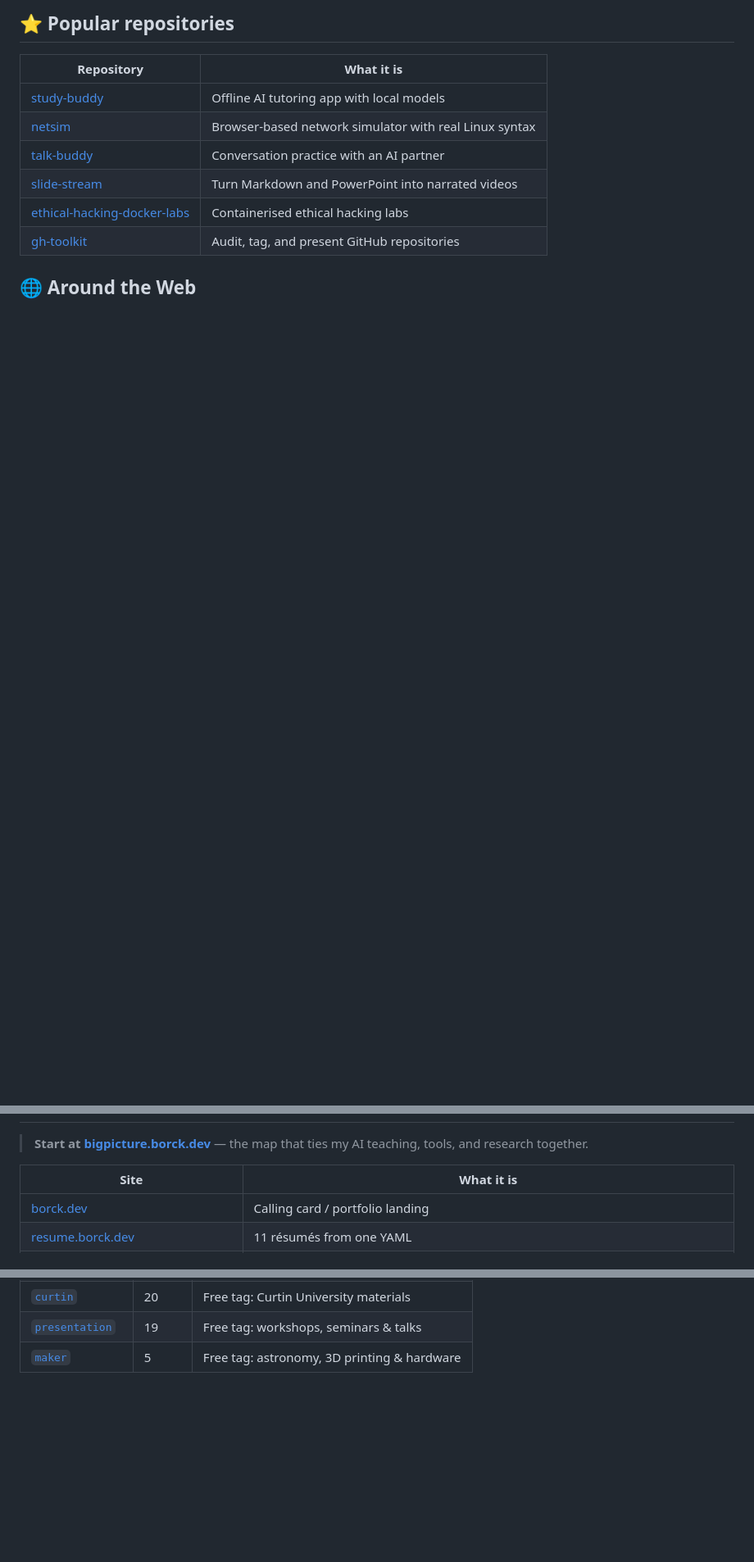
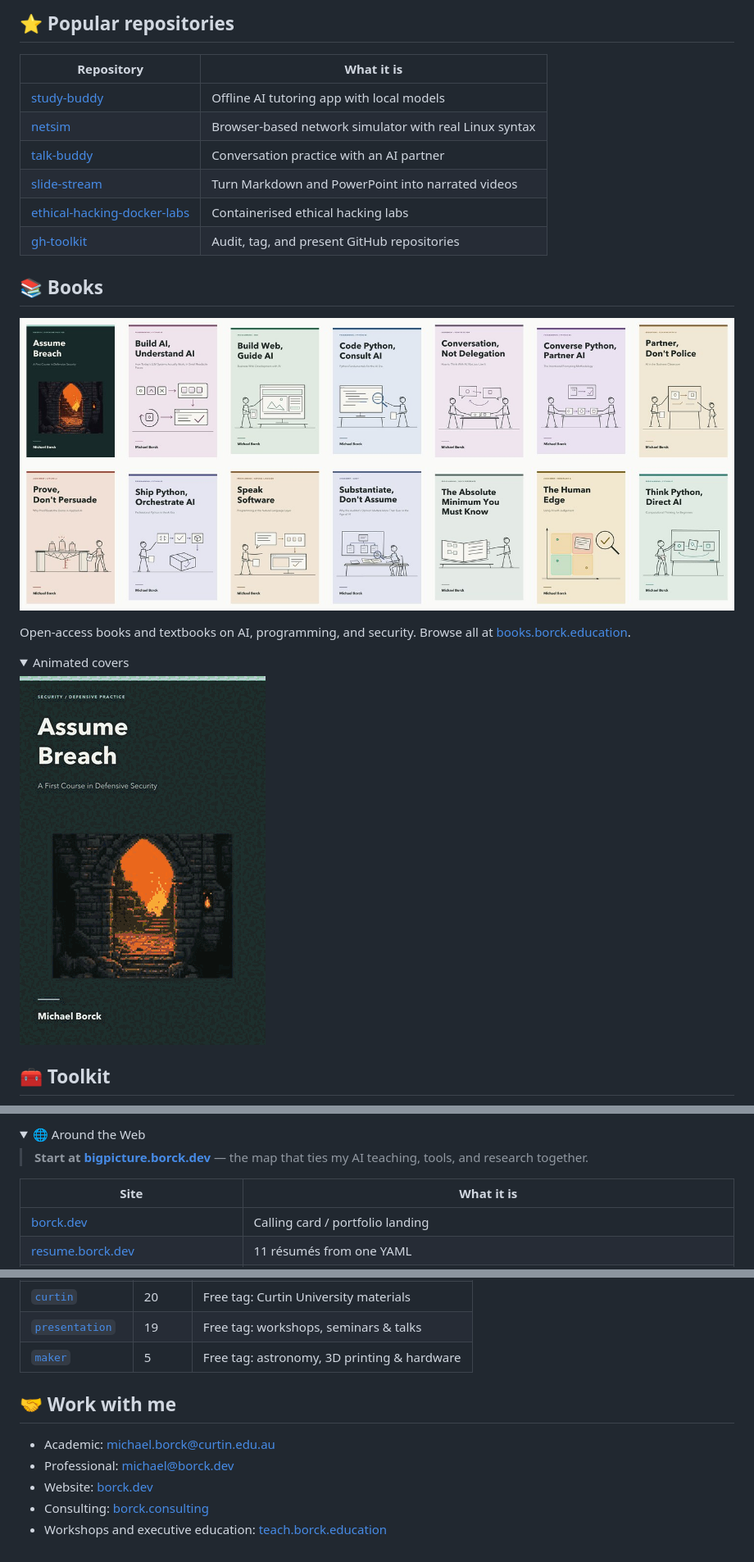
Before and after one commit to michael-borck/michael-borck, a Markdown page: README.md, 3 parts joined by grey strips. Shown at 82% size. Drawn GitHub-style; pictures changed too: assets/books/books-contact-sheet.jpg (added), assets/books/books-covers.gif (added); folded sections open; blank space fills up the shorter version.

Commit message:
Add start here, now, books, toolkit, and contact links

```diff
--- a/README.md
+++ b/README.md
@@ -27,4 +42,18 @@ University lecturer, maker, and occasional sky-watcher. I build educational tool
 | [ethical-hacking-docker-labs](https://github.com/michael-borck/ethical-hacking-docker-labs) | Containerised ethical hacking labs |
 | [gh-toolkit](https://github.com/michael-borck/gh-toolkit) | Audit, tag, and present GitHub repositories |
 
-## 🌐 Around the Web
+## 📚 Books
+
+<a href="https://books.borck.education"><img src="assets/books/books-contact-sheet.jpg" alt="Book covers"></a>
+
+Open-access books and textbooks on AI, programming, and security. Browse all at [books.borck.education](https://books.borck.education).
+
+<details>
+<summary>Animated covers</summary>
+
+![Book covers](assets/books/books-covers.gif)
+
+</details>
+
+## 🧰 Toolkit
+
@@ -31,3 +76,5 @@ University lecturer, maker, and occasional sky-watcher. I build educational tool
+<details>
+<summary>🌐 Around the Web</summary>
 
 > **Start at [bigpicture.borck.dev](https://bigpicture.borck.dev)** — the map that ties my AI teaching, tools, and research together.
 
@@ -114,3 +164,13 @@ and `ai`. Free tags add the specifics, such as `quarto`, `docker-labs`, or
 | [`curtin`](https://github.com/michael-borck?tab=repositories&q=topic:curtin) | 20 | Free tag: Curtin University materials |
 | [`presentation`](https://github.com/michael-borck?tab=repositories&q=topic:presentation) | 19 | Free tag: workshops, seminars & talks |
 | [`maker`](https://github.com/michael-borck?tab=repositories&q=topic:maker) | 5 | Free tag: astronomy, 3D printing & hardware |
+
+</details>
+
+## 🤝 Work with me
+
+- Academic: [michael.borck@curtin.edu.au](mailto:michael.borck@curtin.edu.au)
+- Professional: [michael@borck.dev](mailto:michael@borck.dev)
+- Website: [borck.dev](https://borck.dev)
+- Consulting: [borck.consulting](https://borck.consulting)
+- Workshops and executive education: [teach.borck.education](https://teach.borck.education)
```
Also changed, not shown: other parts of README.md (+37 -3 lines).
